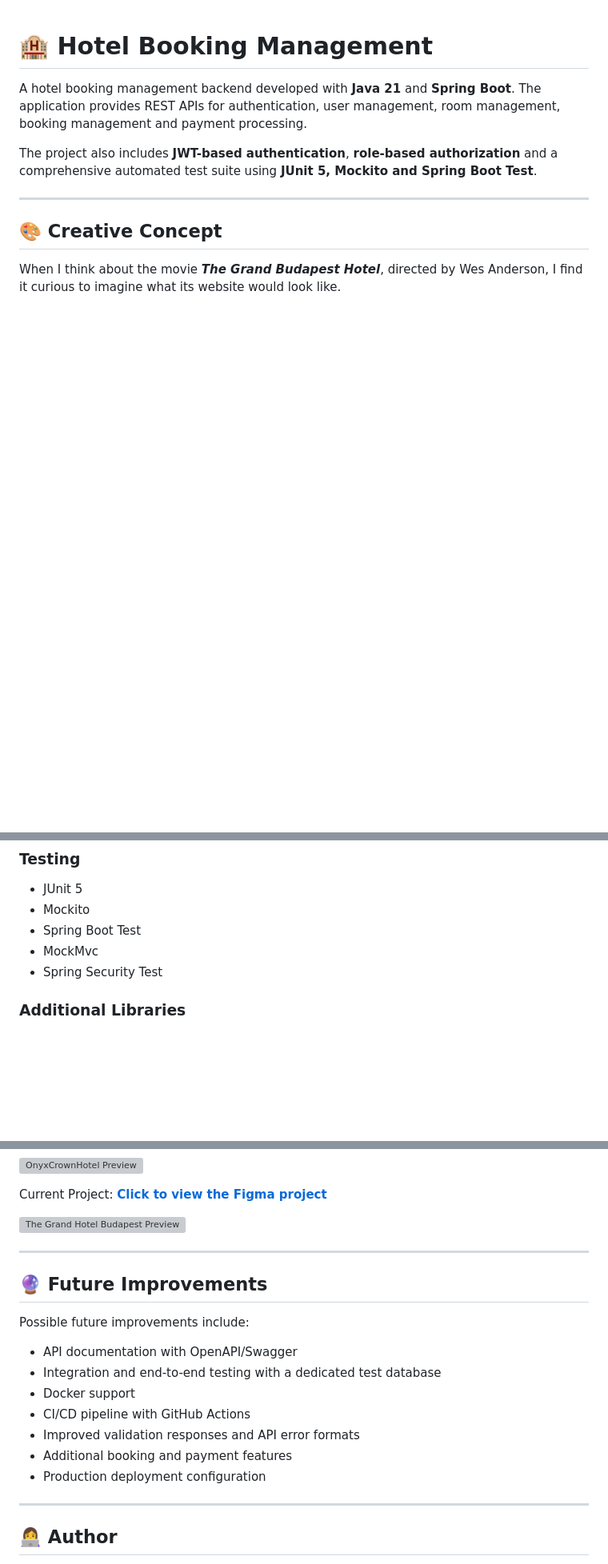
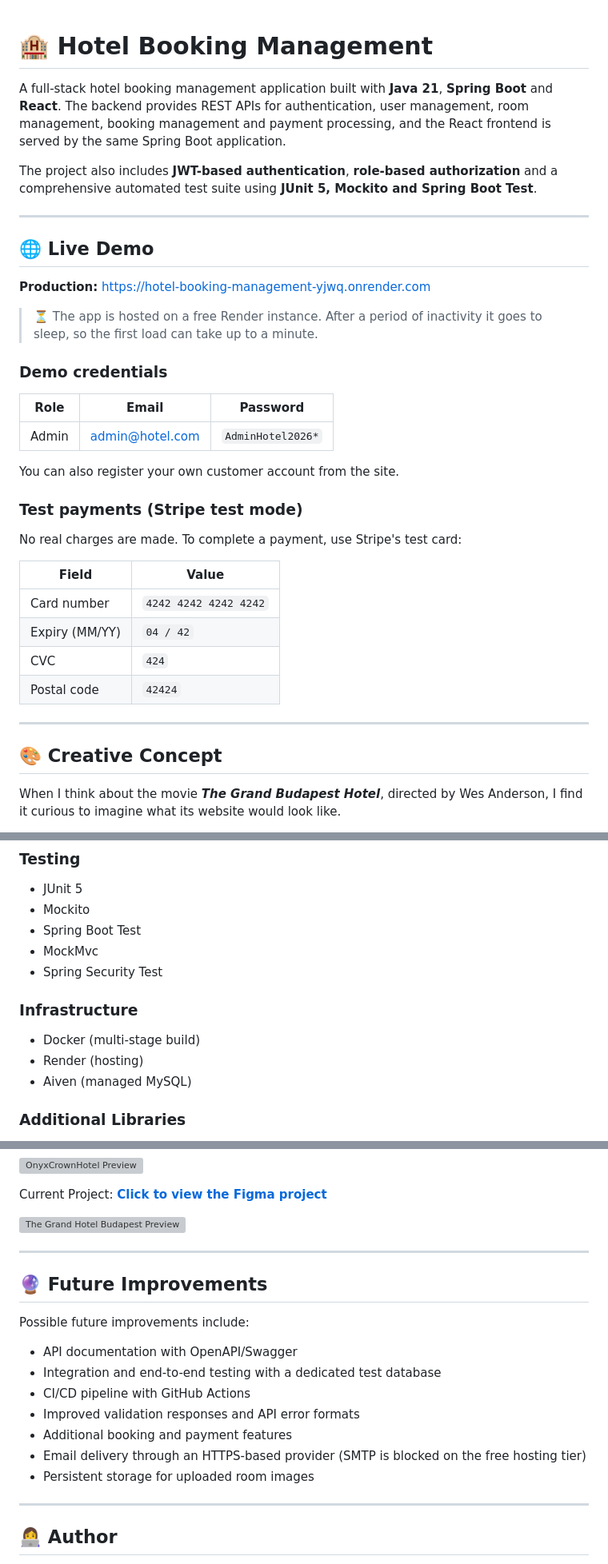
Before and after one commit to ClaudiaCalero/Hotel-Booking-Management, a Markdown page: README.md, 3 parts joined by grey strips. Shown at 80% size. Rendered like a GitHub page; blank space fills up the shorter version; grey boxes are pictures that could not be loaded.

```diff
--- a/README.md
+++ b/README.md
@@ -1,8 +1,35 @@
 # 🏨 Hotel Booking Management
 
-A hotel booking management backend developed with **Java 21** and **Spring Boot**. The application provides REST APIs for authentication, user management, room management, booking management and payment processing.
+A full-stack hotel booking management application built with **Java 21**, **Spring Boot** and **React**. The backend provides REST APIs for authentication, user management, room management, booking management and payment processing, and the React frontend is served by the same Spring Boot application.
 
 The project also includes **JWT-based authentication**, **role-based authorization** and a comprehensive automated test suite using **JUnit 5, Mockito and Spring Boot Test**.
+
+---
+
+## 🌐 Live Demo
+
+**Production:** https://hotel-booking-management-yjwq.onrender.com
+
+> ⏳ The app is hosted on a free Render instance. After a period of inactivity it goes to sleep, so the first load can take up to a minute.
+
+### Demo credentials
+
+| Role  | Email           | Password          |
+| ----- | --------------- | ----------------- |
+| Admin | admin@hotel.com | `AdminHotel2026*` |
+
+You can also register your own customer account from the site.
+
+### Test payments (Stripe test mode)
+
+No real charges are made. To complete a payment, use Stripe's test card:
+
+| Field          | Value                 |
+| -------------- | --------------------- |
+| Card number    | `4242 4242 4242 4242` |
+| Expiry (MM/YY) | `04 / 42`             |
+| CVC            | `424`                 |
+| Postal code    | `42424`               |
 
 ---
 
@@ -109,6 +144,12 @@ The point is, I find it fun to imagine that, if it had one, **this could be the
 * Spring Boot Test
 * MockMvc
 * Spring Security Test
+
+### Infrastructure
+
+* Docker (multi-stage build)
+* Render (hosting)
+* Aiven (managed MySQL)
 
 ### Additional Libraries
 
@@ -449,7 +494,6 @@ Current Project:
 
 [![The Grand Hotel Budapest Preview](https://github.com/user-attachments/assets/a4bd600e-4980-464e-8a1b-589bd1c5e947)](https://www.figma.com/design/WU4gOPa11P11Mx1P9mLkmD/The-Grand-Hotel-Budapest?node-id=0-1&p=f)
 
-
 ---
 
 ## 🔮 Future Improvements
@@ -458,11 +502,11 @@ Possible future improvements include:
 
 * API documentation with OpenAPI/Swagger
 * Integration and end-to-end testing with a dedicated test database
-* Docker support
 * CI/CD pipeline with GitHub Actions
 * Improved validation responses and API error formats
 * Additional booking and payment features
-* Production deployment configuration
+* Email delivery through an HTTPS-based provider (SMTP is blocked on the free hosting tier)
+* Persistent storage for uploaded room images
 
 ---
 
```
Also changed, not shown: other parts of README.md (+63 -51 lines).
